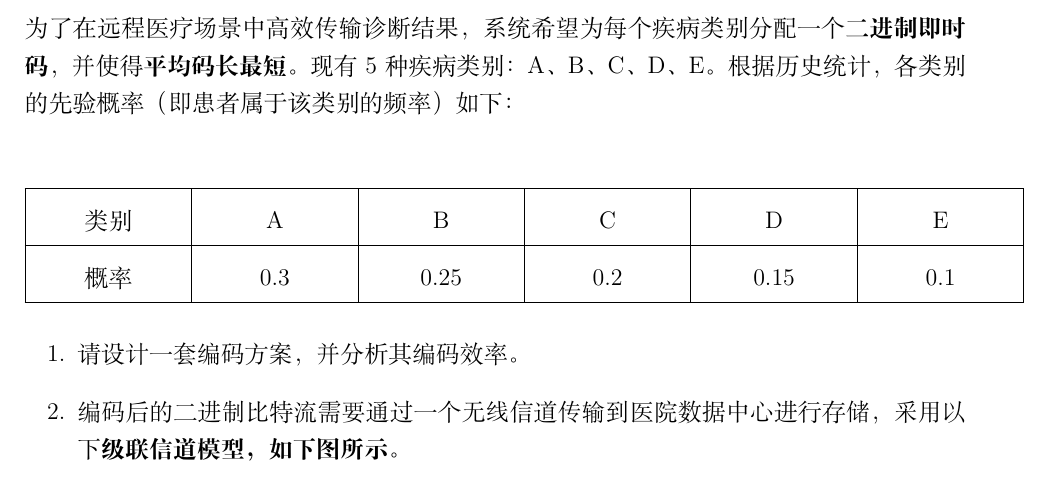
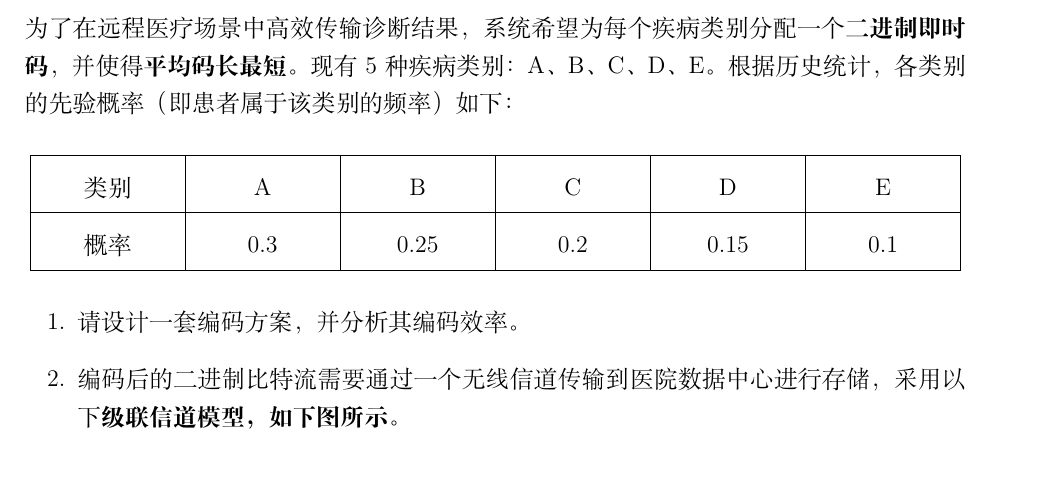
Before and after one commit to Pandamonic/CUC_2025-2026_InformationTheory_Final_Exam, a LaTeX document (main.tex): part of page 10 of 28, cut so that both start at the same text. Compiled offline with XeLaTeX.

Commit message:
Update table formatting in main.tex
Adjusted table column widths and ensured proper formatting.

```diff
--- a/main.tex
+++ b/main.tex
@@ -742,7 +742,7 @@ P=
 
 \begin{center}
 \renewcommand{\arraystretch}{1.5}
-\begin{tabular}{|C{2.5cm}|C{2.5cm}|C{2.5cm}|C{2.5cm}|C{2.5cm}|C{2.5cm}|}
+\begin{tabular}{|C{2.3cm}|C{2.3cm}|C{2.3cm}|C{2.3cm}|C{2.3cm}|C{2.3cm}|}
 \hline
 类别 & A & B & C & D & E \\
 \hline
```
